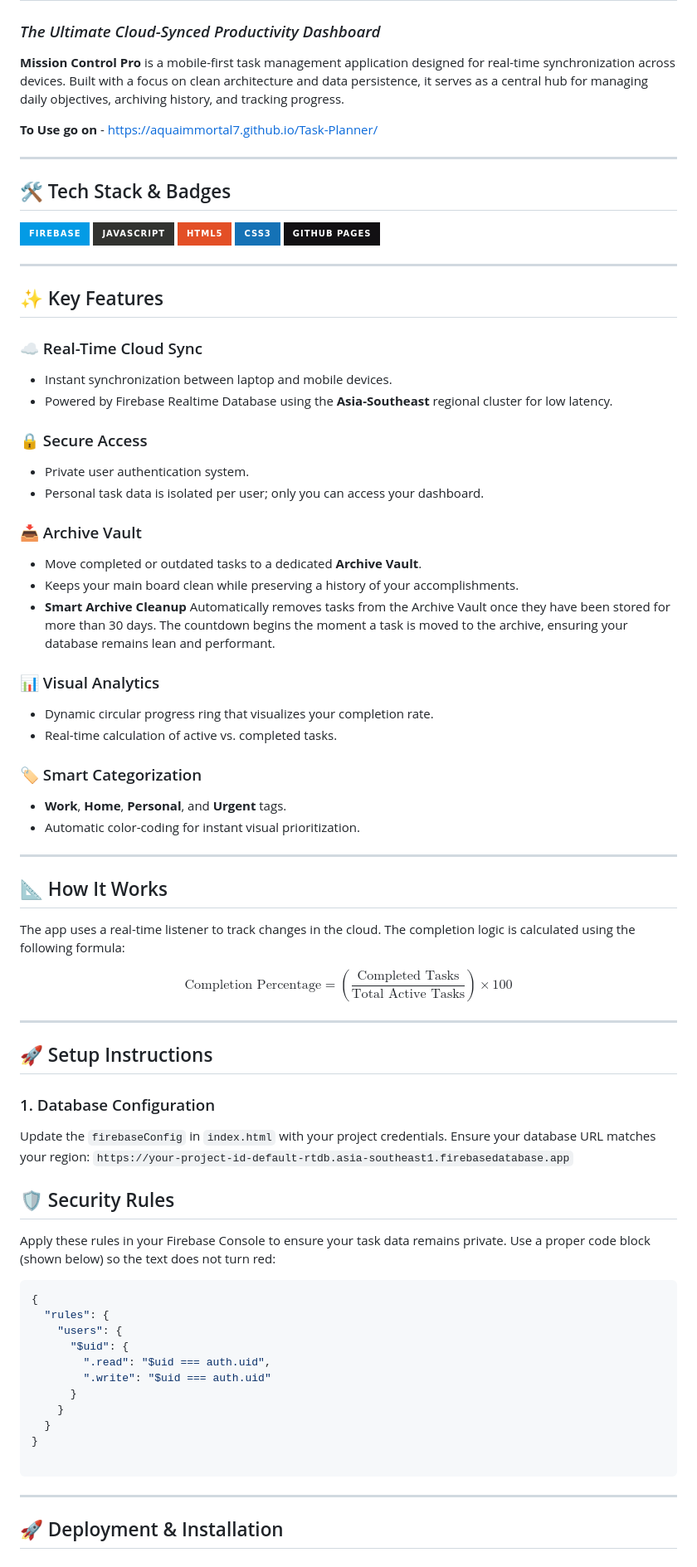
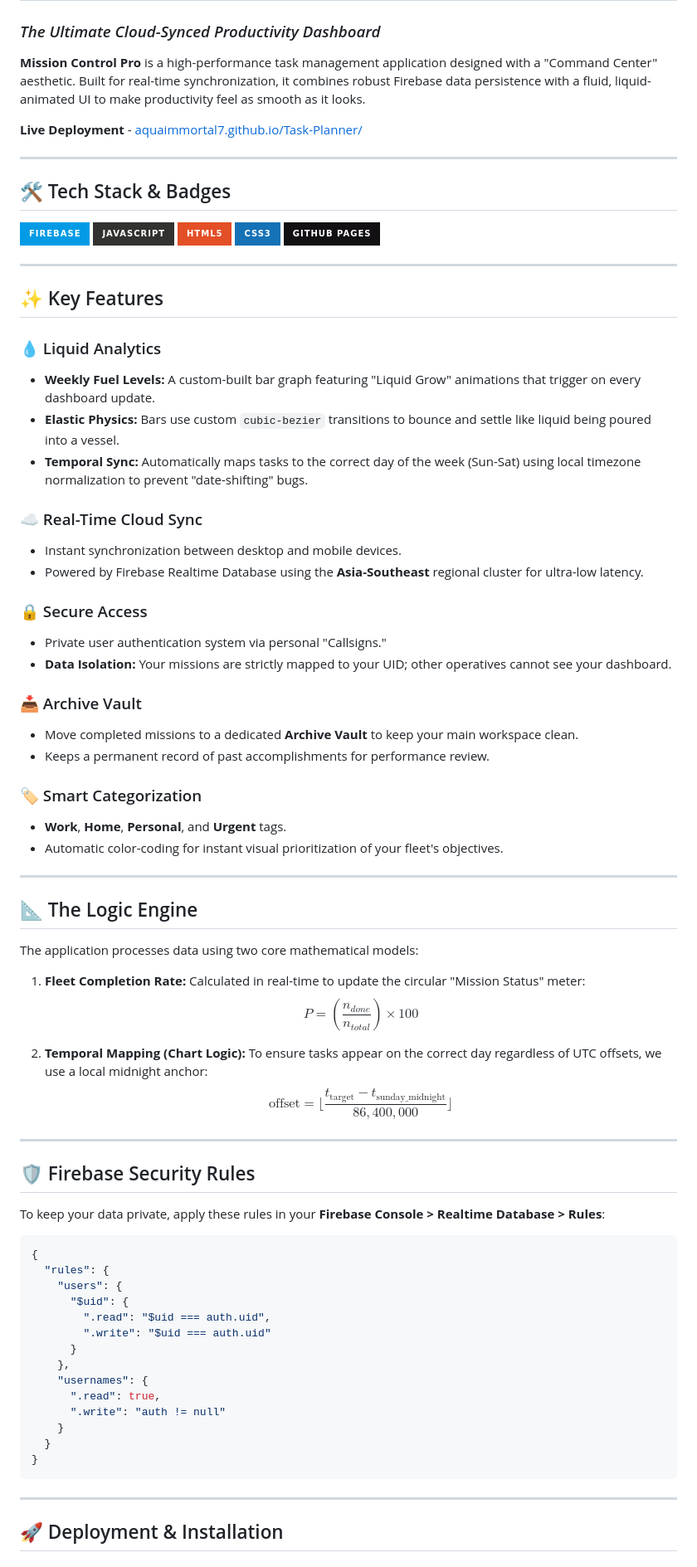
Before and after one commit to AQUAIMMORTAL7/Task-Planner, a Markdown page: README.md, the part around one of its changes. Shown at 83% size. Rendered like a GitHub page; badges without logos.

Commit message:
Revise README for improved clarity and detail
Updated the README to enhance clarity and detail about the application features and setup instructions.

````diff
--- a/README.md
+++ b/README.md
@@ -1,9 +1,9 @@
 # 🚀 Mission Control Pro
 ### *The Ultimate Cloud-Synced Productivity Dashboard*
 
-**Mission Control Pro** is a mobile-first task management application designed for real-time synchronization across devices. Built with a focus on clean architecture and data persistence, it serves as a central hub for managing daily objectives, archiving history, and tracking progress.
+**Mission Control Pro** is a high-performance task management application designed with a "Command Center" aesthetic. Built for real-time synchronization, it combines robust Firebase data persistence with a fluid, liquid-animated UI to make productivity feel as smooth as it looks.
 
-**To Use go on** - https://aquaimmortal7.github.io/Task-Planner/
+**Live Deployment** - [aquaimmortal7.github.io/Task-Planner/](https://aquaimmortal7.github.io/Task-Planner/)
 
 ---
 
@@ -19,47 +19,46 @@
 
 ## ✨ Key Features
 
+### 💧 Liquid Analytics
+* **Weekly Fuel Levels:** A custom-built bar graph featuring "Liquid Grow" animations that trigger on every dashboard update.
+* **Elastic Physics:** Bars use custom `cubic-bezier` transitions to bounce and settle like liquid being poured into a vessel.
+* **Temporal Sync:** Automatically maps tasks to the correct day of the week (Sun-Sat) using local timezone normalization to prevent "date-shifting" bugs.
+
 ### ☁️ Real-Time Cloud Sync
-* Instant synchronization between laptop and mobile devices.
-* Powered by Firebase Realtime Database using the **Asia-Southeast** regional cluster for low latency.
+* Instant synchronization between desktop and mobile devices.
+* Powered by Firebase Realtime Database using the **Asia-Southeast** regional cluster for ultra-low latency.
 
 ### 🔒 Secure Access
-* Private user authentication system.
-* Personal task data is isolated per user; only you can access your dashboard.
+* Private user authentication system via personal "Callsigns."
+* **Data Isolation:** Your missions are strictly mapped to your UID; other operatives cannot see your dashboard.
 
 ### 📥 Archive Vault
-* Move completed or outdated tasks to a dedicated **Archive Vault**.
-* Keeps your main board clean while preserving a history of your accomplishments.
-* **Smart Archive Cleanup** Automatically removes tasks from the Archive Vault once they have been stored for more than 30 days. The countdown begins the moment a task is moved to the archive, ensuring your database remains lean and performant.
-### 📊 Visual Analytics
-* Dynamic circular progress ring that visualizes your completion rate.
-* Real-time calculation of active vs. completed tasks.
+* Move completed missions to a dedicated **Archive Vault** to keep your main workspace clean.
+* Keeps a permanent record of past accomplishments for performance review.
 
 ### 🏷️ Smart Categorization
 * **Work**, **Home**, **Personal**, and **Urgent** tags.
-* Automatic color-coding for instant visual prioritization.
+* Automatic color-coding for instant visual prioritization of your fleet's objectives.
 
 ---
 
-## 📐 How It Works
+## 📐 The Logic Engine
 
+The application processes data using two core mathematical models:
 
+1. **Fleet Completion Rate:**
+   Calculated in real-time to update the circular "Mission Status" meter:
+   $$P = \left( \frac{n_{done}}{n_{total}} \right) \times 100$$
 
-The app uses a real-time listener to track changes in the cloud. The completion logic is calculated using the following formula:
-
-$$\text{Completion Percentage} = \left( \frac{\text{Completed Tasks}}{\text{Total Active Tasks}} \right) \times 100$$
+2. **Temporal Mapping (Chart Logic):**
+   To ensure tasks appear on the correct day regardless of UTC offsets, we use a local midnight anchor:
+   $$\text{offset} = \lfloor \frac{t_{\text{target}} - t_{\text{sunday\_midnight}}}{86,400,000} \rfloor$$
 
 ---
 
-## 🚀 Setup Instructions
+## 🛡️ Firebase Security Rules
 
-### 1. Database Configuration
-Update the `firebaseConfig` in `index.html` with your project credentials. Ensure your database URL matches your region:
-`https://your-project-id-default-rtdb.asia-southeast1.firebasedatabase.app`
-
-## 🛡️ Security Rules
-
-Apply these rules in your Firebase Console to ensure your task data remains private. Use a proper code block (shown below) so the text does not turn red:
+To keep your data private, apply these rules in your **Firebase Console > Realtime Database > Rules**:
 
 ```json
 {
@@ -69,13 +68,17 @@ Apply these rules in your Firebase Console to ensure your task data remains priv
         ".read": "$uid === auth.uid",
         ".write": "$uid === auth.uid"
       }
+    },
+    "usernames": {
+      ".read": true,
+      ".write": "auth != null"
     }
   }
 }
-
 ```
 
 ---
+
 ## 🚀 Deployment & Installation
 
 ### 1. GitHub Pages Hosting
````
Also changed, not shown: other parts of README.md (+27 -16 lines).
